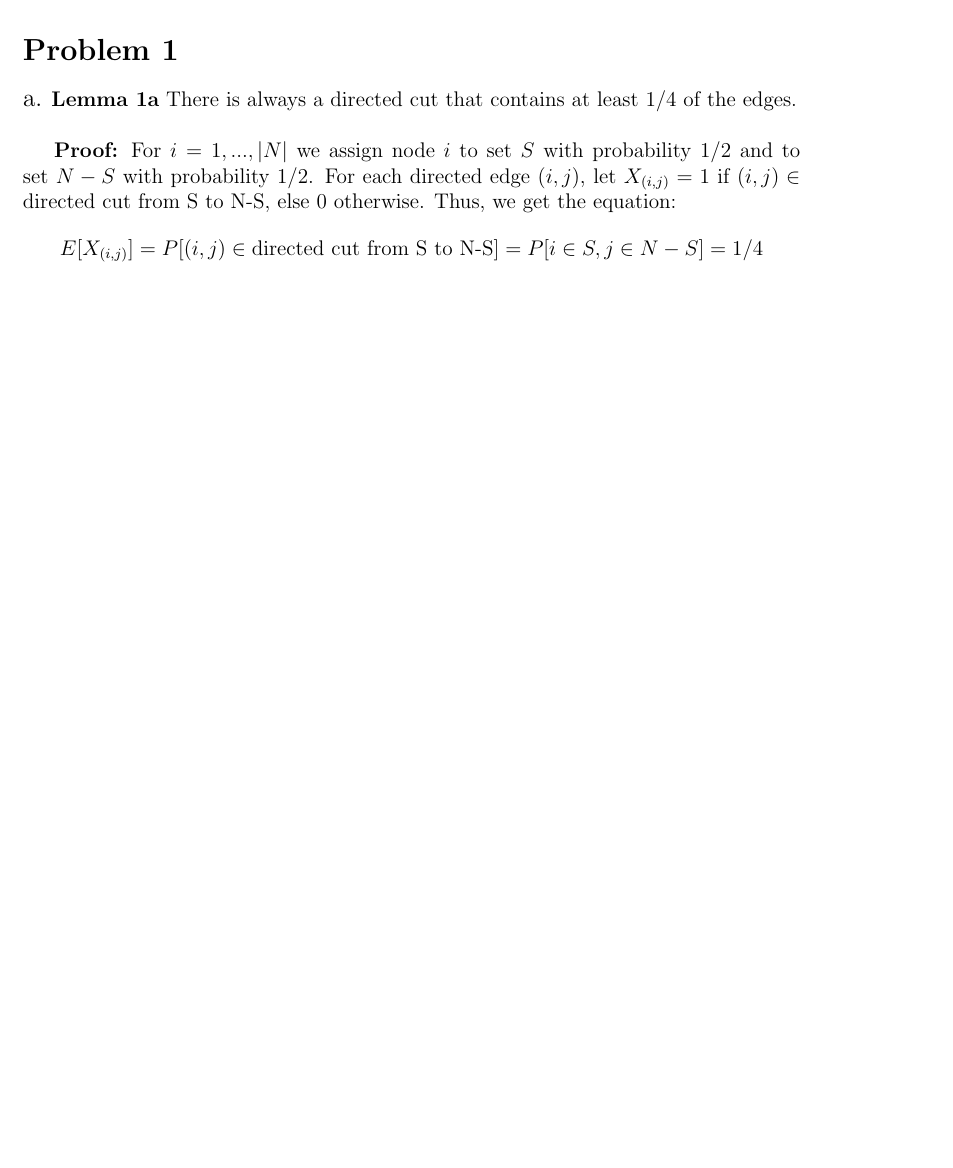
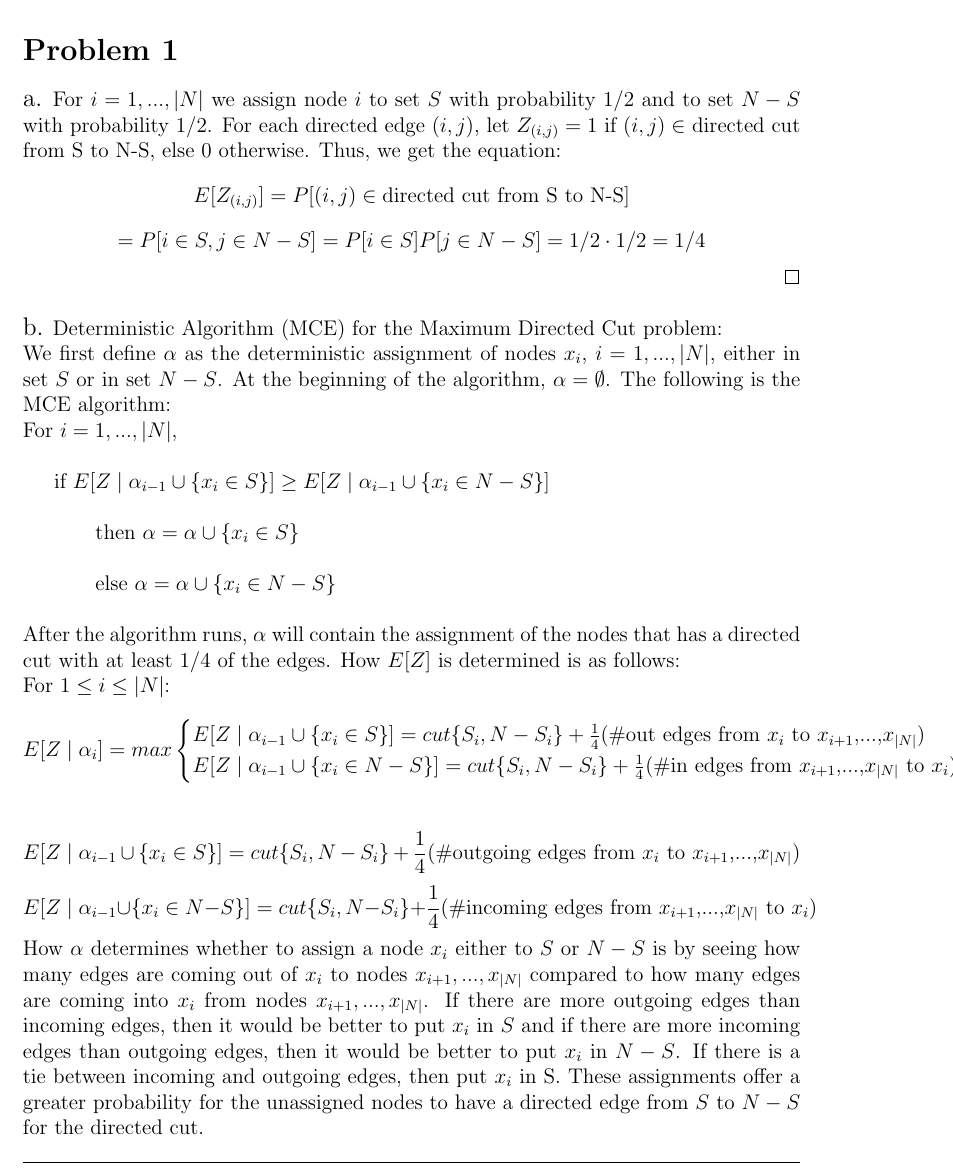
Before and after one commit to wongalex/Sandbox, a LaTeX problem sheet (COMS6232/HW3/AlexWonghw3.tex): part of page 2 of 6 before the commit and part of page 2 of 7 after it, cut so that both start at the same text, the shorter picture padded with empty space. Compiled offline with LaTeX, dvips and Ghostscript.

Commit message:
2 parts of prob 1 and 1 part of prob 2 left

```diff
--- a/COMS6232/HW3/AlexWonghw3.tex
+++ b/COMS6232/HW3/AlexWonghw3.tex
@@ -15,13 +15,34 @@
 \skipevenpage
 
 \problemNo{1}
-{\large a.} \textbf{Lemma 1a} There is always a directed cut that contains at least $1/4$ of the edges.
-\newline
-
-\textbf{Proof:} For $i = 1,...,|N|$ we assign node $i$ to set $S$ with probability $1/2$ and to set $N-S$ with probability $1/2$. For each directed edge $(i, j)$, let $X_{(i,j)} = 1$ if $(i, j) \in$ directed cut from S to N-S, else 0 otherwise. Thus, we get the equation: $$E[X_{(i,j)}] = P[(i,j) \in \text{directed cut from S to N-S}] = P[i \in S, j \in N-S] = 1/4$$ \hfill\qed
+{\large a.} For $i = 1,...,|N|$ we assign node $i$ to set $S$ with probability $1/2$ and to set $N-S$ with probability $1/2$. For each directed edge $(i, j)$, let $Z_{(i,j)} = 1$ if $(i, j) \in$ directed cut from S to N-S, else 0 otherwise. Thus, we get the equation: $$E[Z_{(i,j)}] = P[(i,j) \in \text{directed cut from S to N-S}]$$ $$= P[i \in S, j \in N-S] = P[i \in  S]P[j \in N-S] = 1/2 \cdot 1/2 = 1/4$$ \hfill\qed
 \newline
 \newline
-{\large b.}
+{\large b.} Deterministic Algorithm (MCE) for the Maximum Directed Cut problem:
+\newline
+We first define $\alpha$ as the deterministic assignment of nodes $x_i$, $i = 1,...,|N|$, either in set $S$ or in set $N-S$. At the beginning of the algorithm, $\alpha = \emptyset$. The following is the MCE algorithm:
+\newline
+For $i = 1,...,|N|$,  \newline
+
+if $E[Z \mid \alpha_{i-1} \cup \{x_i \in S\}] \geq E[Z \mid \alpha_{i-1} \cup \{x_i \in N-S\}]$  \newline
+
+\quad \quad then $\alpha = \alpha \cup \{x_i \in S\}$ \newline
+
+\quad \quad else $\alpha = \alpha \cup \{x_i \in N-S\}$ \newline
+\newline
+After the algorithm runs, $\alpha$ will contain the assignment of the nodes that has a directed cut with at least $1/4$ of the edges. How $E[Z]$ is determined is as follows: \newline
+For $1 \leq i \leq |N|$:
+\begin{equation*}
+  E[Z \mid \alpha_i] = max
+  \begin{cases}
+    E[Z \mid \alpha_{i-1} \cup \{x_i \in S\}] = cut\{S_i, N-S_i\} + \frac{1}{4}(\#\text{out edges from $x_i$ to $x_{i+1}$,...,$x_{|N|}$}) \\
+    E[Z \mid \alpha_{i-1} \cup \{x_i \in N-S\}] = cut\{S_i, N-S_i\} + \frac{1}{4}(\#\text{in edges from $x_{i+1}$,...,$x_{|N|}$ to $x_i$})\\
+  \end{cases}
+\end{equation*}
+\newline
+$$E[Z \mid \alpha_{i-1} \cup \{x_i \in S\}] = cut\{S_i, N-S_i\} + \frac{1}{4}(\#\text{outgoing edges from $x_i$ to $x_{i+1}$,...,$x_{|N|}$})$$
+$$E[Z \mid \alpha_{i-1} \cup \{x_i \in N-S\}] = cut\{S_i, N-S_i\} + \frac{1}{4}(\#\text{incoming edges from $x_{i+1}$,...,$x_{|N|}$ to $x_i$})$$
+How $\alpha$ determines whether to assign a node $x_i$ either to $S$ or $N-S$ is by seeing how many edges are coming out of $x_i$ to nodes $x_{i+1},...,x_{|N|}$ compared to how many edges are coming into $x_i$ from nodes $x_{i+1},...,x_{|N|}$. If there are more outgoing edges than incoming edges, then it would be better to put $x_i$ in $S$ and if there are more incoming edges than outgoing edges, then it would be better to put $x_i$ in $N-S$. If there is a tie between incoming and outgoing edges, then put $x_i$ in S. These assignments offer a greater probability for the unassigned nodes to have a directed edge from $S$ to $N-S$ for the directed cut.
 \newline
 \newline
 {\large c.} The worst-case approximation ratio of the simple local search algorithm is unbounded. Take for example a node $i$ and some number n of nodes where all edges are directed towards $i$. If we put node $i$ in set $S$ and the rest of the nodes in set $N-S$, then all the edges are directed from $N-S$ to $S$, giving a cut with 0 edges since only edges from $S$ to $N-S$ count. Using only one local move will not improve the cut, regardless of which node we decide to move. If we move node $i$ to $N-S$, then all nodes will be on that side. If we move any of the $n$ nodes from $N-S$ to $S$, then the edge will reside within $S$, still not improving the cut. We can see that the maximum cut would have the $n$ number of nodes in set $S$ and node $i$ in set $N-S$, which would give us a cut with $n$ number of edges. Thus, we can see that the worst-case approximation ratio is unbounded using the simple local search algorithm since we can scale $n$ to any arbitrarily large number.
```
Also changed, not shown: COMS6232/HW3/AlexWonghw3.pdf, 2 other files.
